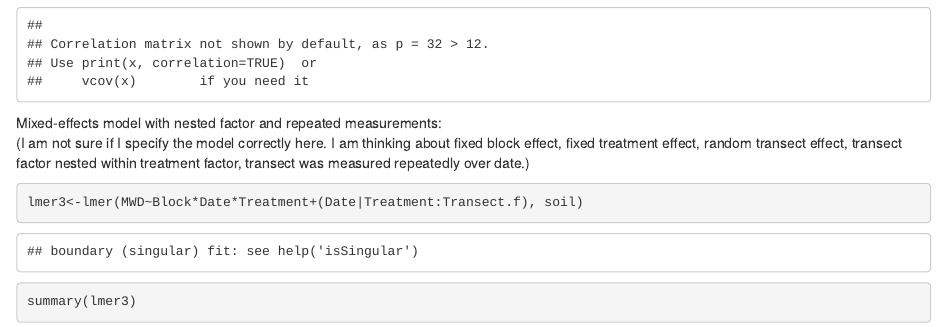
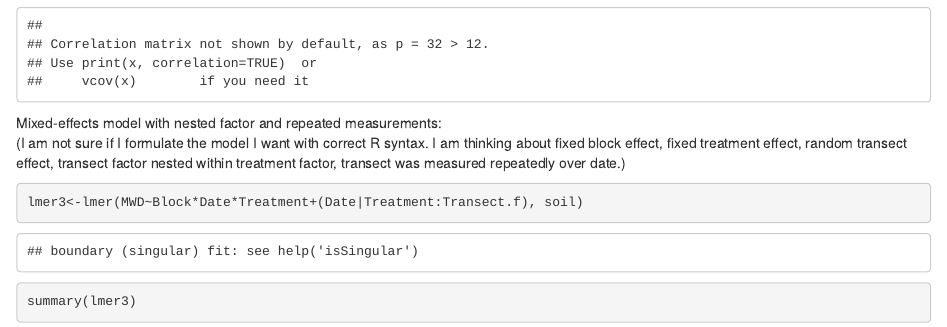
Before and after one commit to qiaoyuet/Impact-of-Biosolids-Mirror-Repo, an R Markdown document (Rscript/initial_soil_script.Rmd): the page in a window 1100 px wide, from 12600 px down. Rendered offline with R 4.5, knitr and Pandoc, with nearby package versions.

Commit message:
Update initial_soil_script.Rmd

````diff
--- a/Rscript/initial_soil_script.Rmd
+++ b/Rscript/initial_soil_script.Rmd
@@ -83,7 +83,7 @@ summary(lmer2)
 ```
 
 Mixed-effects model with nested factor and repeated measurements:
-(I am not sure if I specify the model correctly here. I am thinking about fixed block effect, fixed treatment effect, random transect effect, transect factor nested within treatment factor, transect was measured repeatedly over date.)
+(I am not sure if I formulate the model I want with correct R syntax. I am thinking about fixed block effect, fixed treatment effect, random transect effect, transect factor nested within treatment factor, transect was measured repeatedly over date.)
 ```{r}
 lmer3<-lmer(MWD~Block*Date*Treatment+(Date|Treatment:Transect.f), soil)
 summary(lmer3)
````
